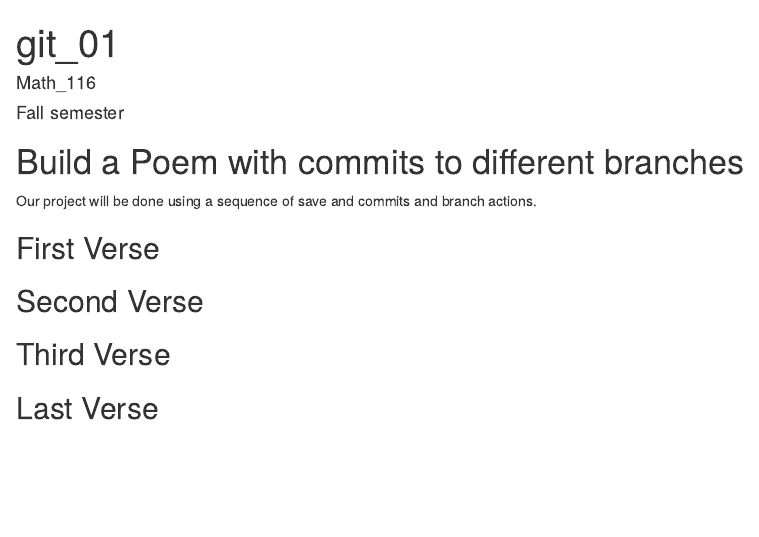
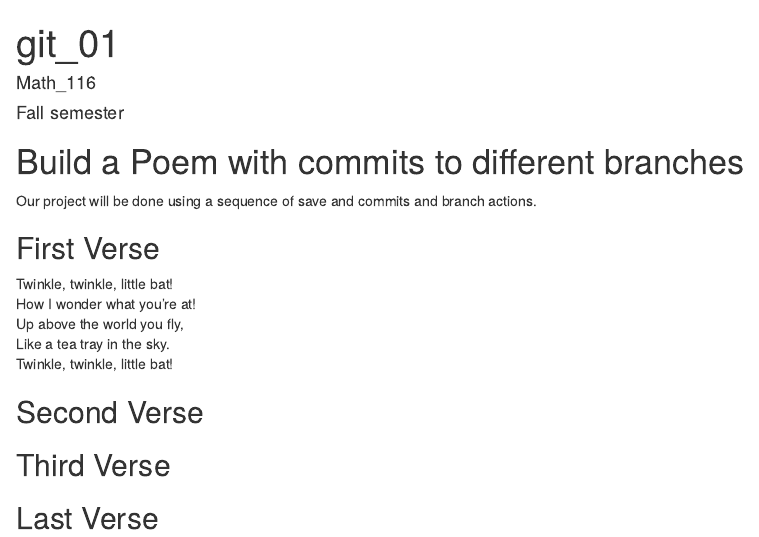
Before and after one commit to yuripsa/workshop, an R Markdown document (git_01/poem.rmd): the page in a window 1100 px wide, from its top. Rendered offline with R 4.5, knitr and Pandoc, with nearby package versions.

Commit message:
first verse

```diff
--- a/git_01/poem.rmd
+++ b/git_01/poem.rmd
@@ -15,6 +15,12 @@ you, if you change any of this the git program will notice it and compromise you
 
 ## First Verse
 <!--Put the first five lines of a poem by Lewis Carrol in this section!-->
+Twinkle, twinkle, little bat!
+How I wonder what you're at!
+Up above the world you fly,
+Like a tea tray in the sky.
+Twinkle, twinkle, little bat!
+
 
 ## Second Verse
 <!--Put the first five lines of a poem by Robert Frost here!-->
```
Also changed, not shown: 1 other file.
